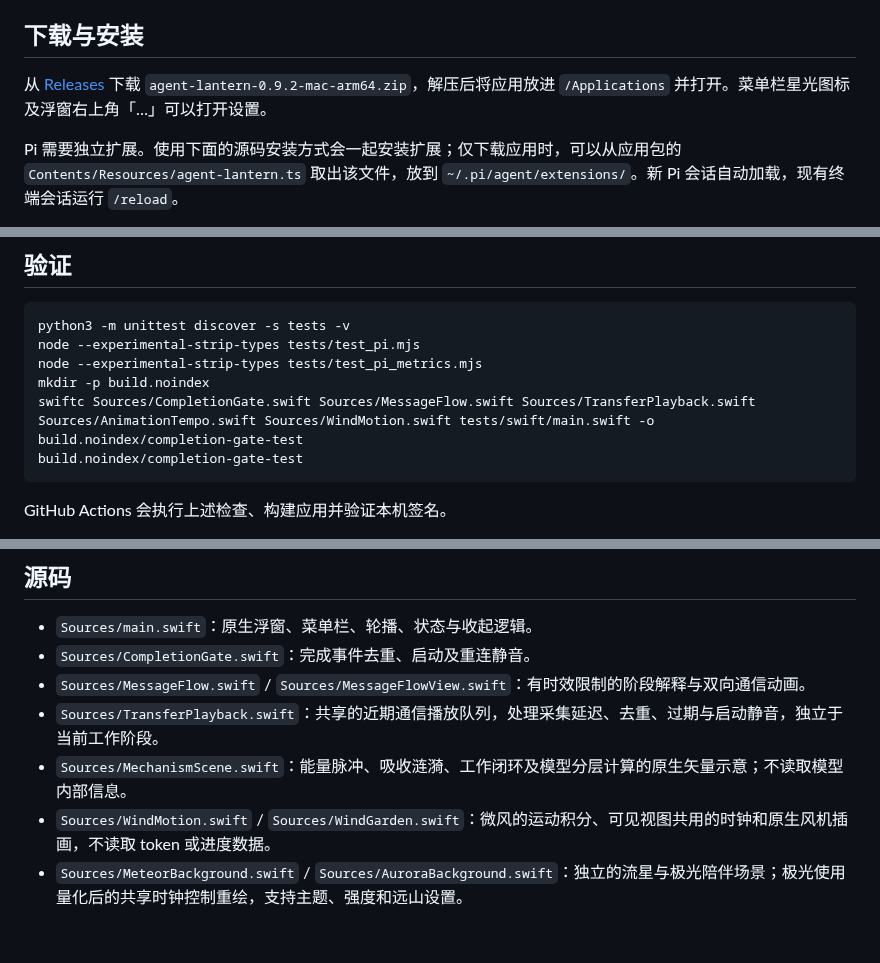
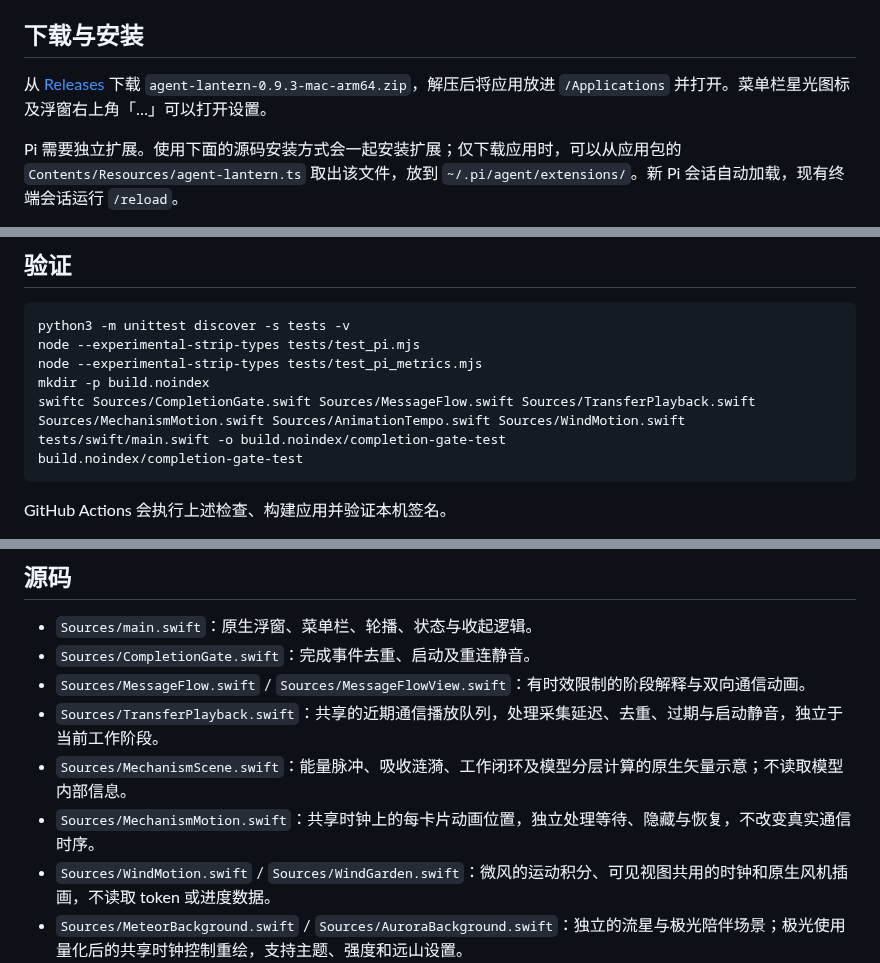
Before and after one commit to tangf-ai/agent-lantern, a Markdown page: README.md, 3 parts joined by grey strips. GitHub-like rendering; blank space fills up the shorter version.

Commit message:
Release 0.9.3 with cooperative side mechanism animation

````diff
--- a/README.md
+++ b/README.md
@@ -26,7 +27,7 @@ Apple Silicon macOS 14+ 原生 AppKit / SwiftUI 浮窗。显示本机 Codex、Pi
 
 ## 下载与安装
 
-从 [Releases](https://github.com/tangf-ai/agent-lantern/releases/latest) 下载 `agent-lantern-0.9.2-mac-arm64.zip`，解压后将应用放进 `/Applications` 并打开。菜单栏星光图标及浮窗右上角「…」可以打开设置。
+从 [Releases](https://github.com/tangf-ai/agent-lantern/releases/latest) 下载 `agent-lantern-0.9.3-mac-arm64.zip`，解压后将应用放进 `/Applications` 并打开。菜单栏星光图标及浮窗右上角「…」可以打开设置。
 
 Pi 需要独立扩展。使用下面的源码安装方式会一起安装扩展；仅下载应用时，可以从应用包的 `Contents/Resources/agent-lantern.ts` 取出该文件，放到 `~/.pi/agent/extensions/`。新 Pi 会话自动加载，现有终端会话运行 `/reload`。
 
@@ -107,7 +108,7 @@ python3 -m unittest discover -s tests -v
 node --experimental-strip-types tests/test_pi.mjs
 node --experimental-strip-types tests/test_pi_metrics.mjs
 mkdir -p build.noindex
-swiftc Sources/CompletionGate.swift Sources/MessageFlow.swift Sources/TransferPlayback.swift Sources/AnimationTempo.swift Sources/WindMotion.swift tests/swift/main.swift -o build.noindex/completion-gate-test
+swiftc Sources/CompletionGate.swift Sources/MessageFlow.swift Sources/TransferPlayback.swift Sources/MechanismMotion.swift Sources/AnimationTempo.swift Sources/WindMotion.swift tests/swift/main.swift -o build.noindex/completion-gate-test
 build.noindex/completion-gate-test
 ```
 
@@ -120,6 +121,7 @@ GitHub Actions 会执行上述检查、构建应用并验证本机签名。
 - `Sources/MessageFlow.swift` / `Sources/MessageFlowView.swift`：有时效限制的阶段解释与双向通信动画。
 - `Sources/TransferPlayback.swift`：共享的近期通信播放队列，处理采集延迟、去重、过期与启动静音，独立于当前工作阶段。
 - `Sources/MechanismScene.swift`：能量脉冲、吸收涟漪、工作闭环及模型分层计算的原生矢量示意；不读取模型内部信息。
+- `Sources/MechanismMotion.swift`：共享时钟上的每卡片动画位置，独立处理等待、隐藏与恢复，不改变真实通信时序。
 - `Sources/WindMotion.swift` / `Sources/WindGarden.swift`：微风的运动积分、可见视图共用的时钟和原生风机插画，不读取 token 或进度数据。
 - `Sources/MeteorBackground.swift` / `Sources/AuroraBackground.swift`：独立的流星与极光陪伴场景；极光使用量化后的共享时钟控制重绘，支持主题、强度和远山设置。
 - `Sources/AnimationTempo.swift`：按运行任务和去重后的近期活动选择陪伴节奏；忽略启动、重连历史及等待任务，不估计 CPU、TPS 或任务进度。
````
Also changed, not shown: other parts of README.md (+1 -0 lines), CHANGELOG.md (+6 -0 lines), Resources/使用说明.md (+9 -1 lines), docs/preview-wind-light.png, 9 other files.
